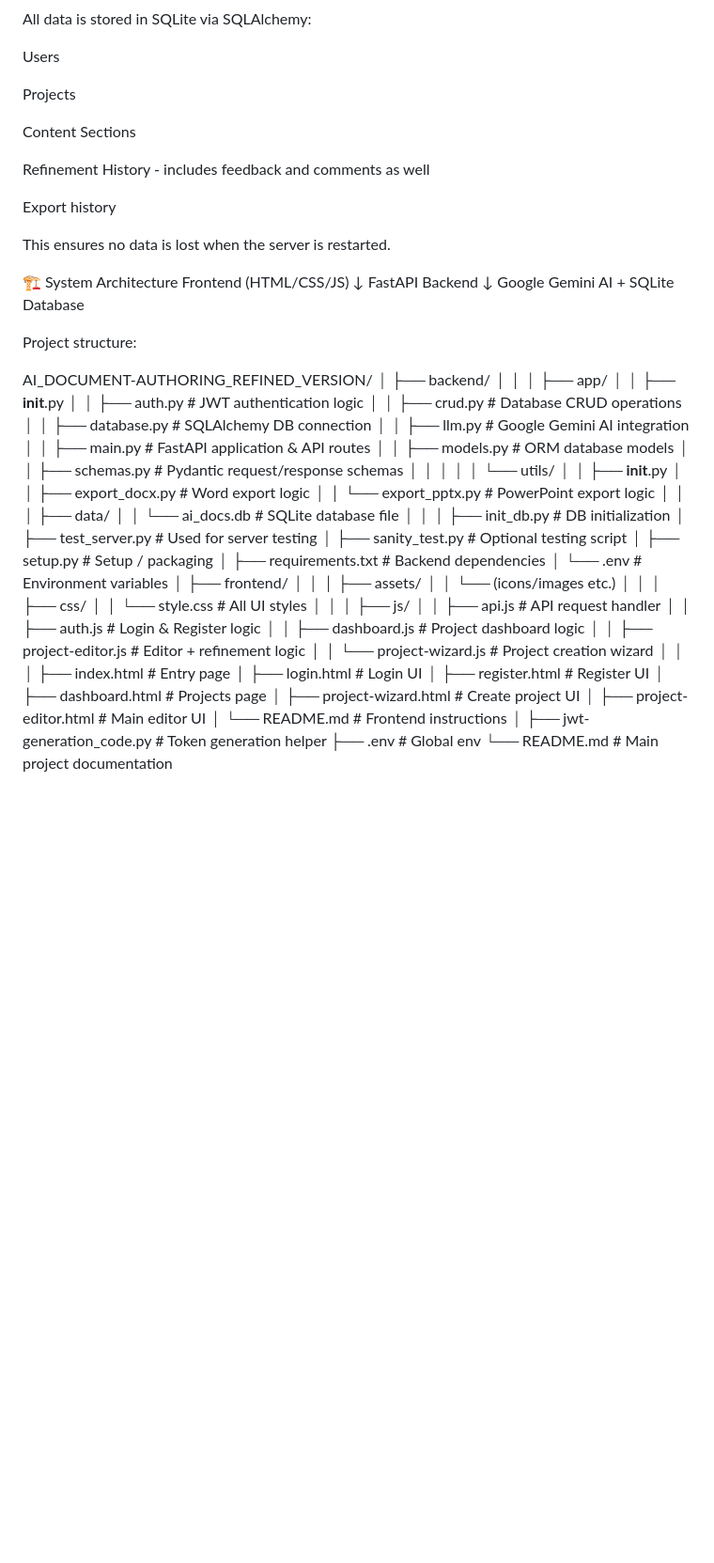
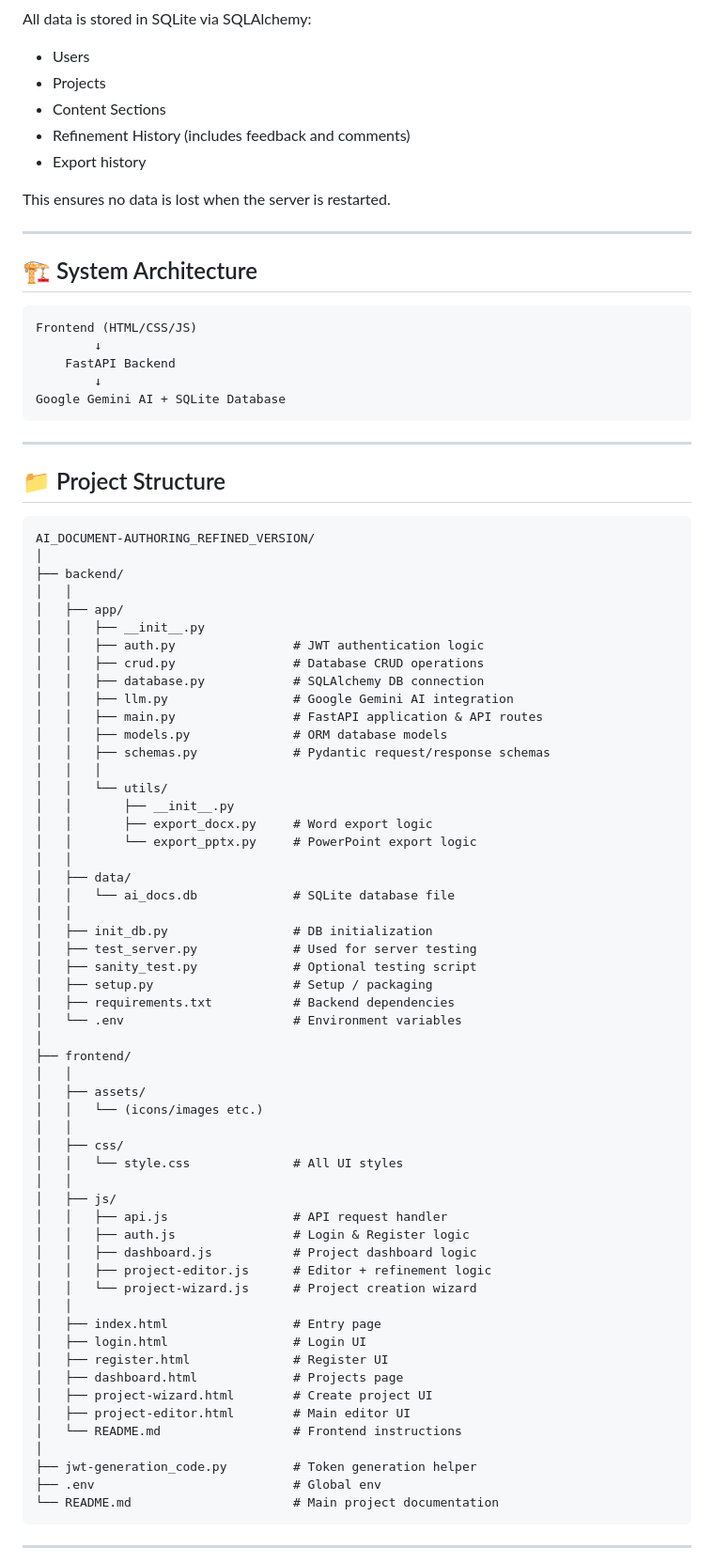
Before and after one commit to Pravallikachekuri/AI-DocBuilder, a Markdown page: README.md, the part around the change printed below. Shown: that part at 94% size. GitHub-like rendering; blank space fills up the shorter version.

````diff
--- a/README.md
+++ b/README.md
@@ -88,27 +73,31 @@ Every export is saved in export_history table
 
 All data is stored in SQLite via SQLAlchemy:
 
-Users
-
-Projects
-
-Content Sections
-
-Refinement History - includes feedback and comments as well
-
-Export history
+* Users
+* Projects
+* Content Sections
+* Refinement History (includes feedback and comments)
+* Export history
 
 This ensures no data is lost when the server is restarted.
 
-🏗 System Architecture
+---
+
+## 🏗 System Architecture
+
+```
 Frontend (HTML/CSS/JS)
         ↓
     FastAPI Backend
         ↓
 Google Gemini AI + SQLite Database
+```
 
-Project structure:
+---
 
+## 📁 Project Structure
+
+```
 AI_DOCUMENT-AUTHORING_REFINED_VERSION/
 │
 ├── backend/
@@ -134,7 +123,7 @@ AI_DOCUMENT-AUTHORING_REFINED_VERSION/
 │   ├── init_db.py                 # DB initialization
 │   ├── test_server.py             # Used for server testing
 │   ├── sanity_test.py             # Optional testing script
-│   ├── setup.py                    # Setup / packaging
+│   ├── setup.py                   # Setup / packaging
 │   ├── requirements.txt           # Backend dependencies
 │   └── .env                       # Environment variables
 │
@@ -162,7 +151,9 @@ AI_DOCUMENT-AUTHORING_REFINED_VERSION/
 │   └── README.md                  # Frontend instructions
 │
 ├── jwt-generation_code.py         # Token generation helper
-├── .env                            # Global env
-└── README.md                       # Main project documentation
+├── .env                           # Global env
+└── README.md                      # Main project documentation
+```
 
+---
 
````
Also changed, not shown: other parts of README.md (+101 -100 lines).
